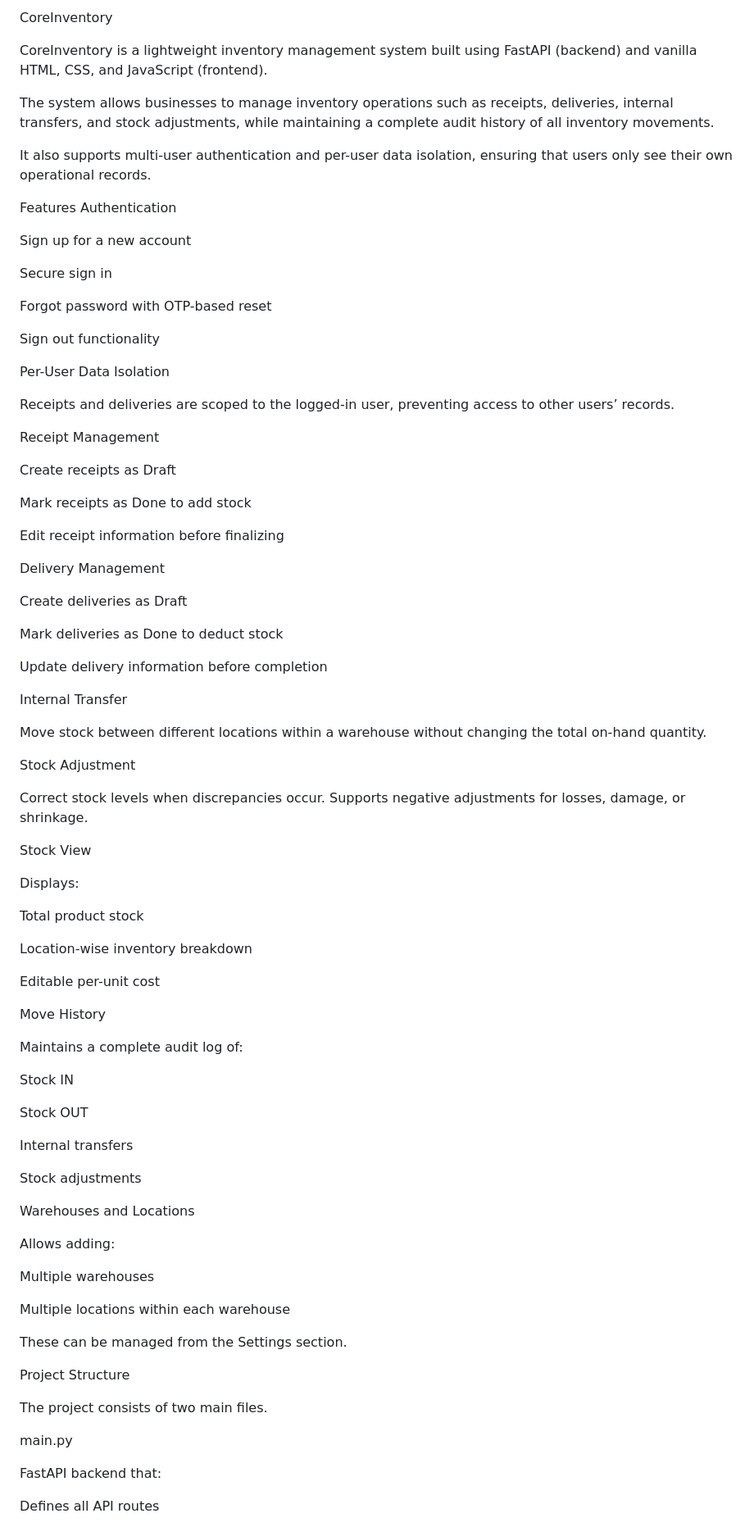
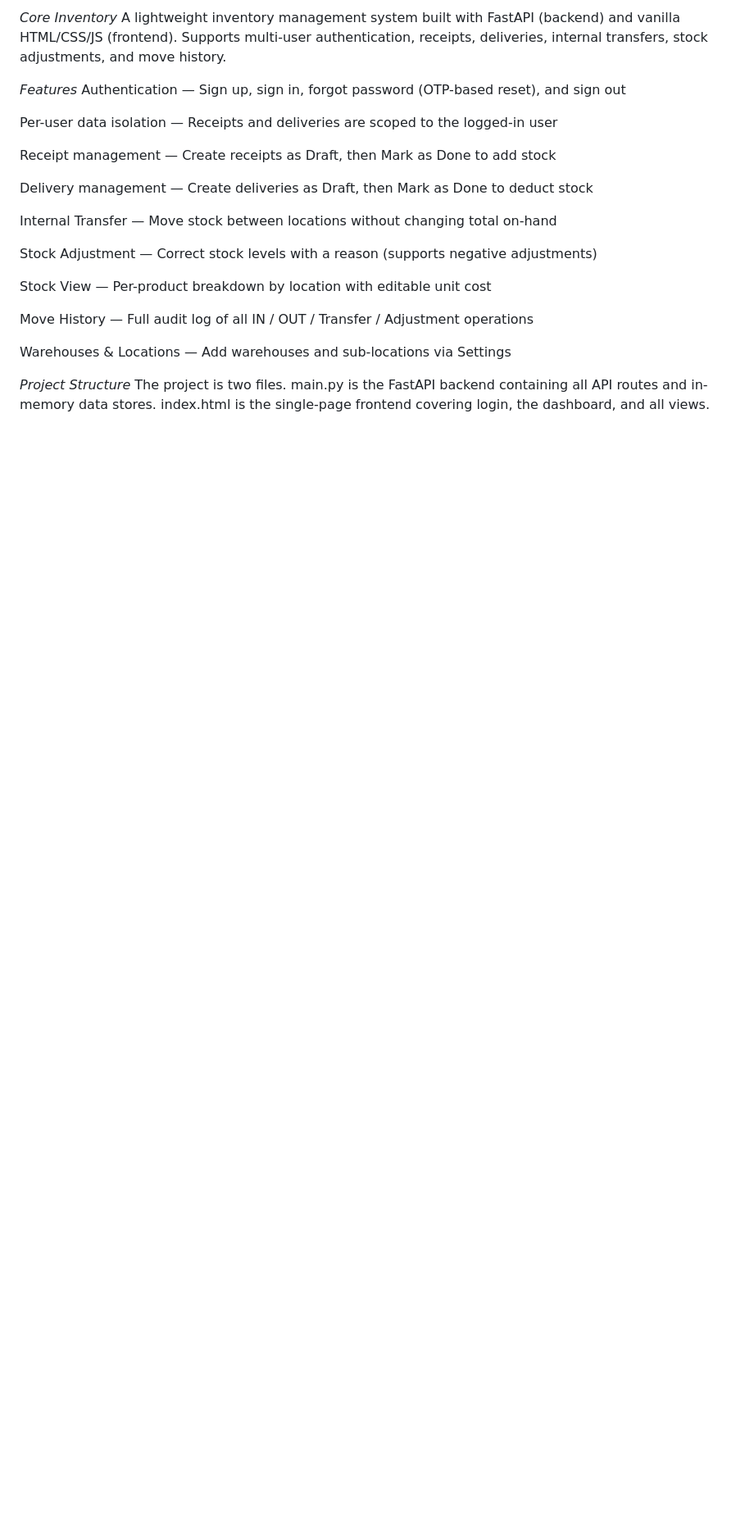
Before and after one commit to LakshKumarMaheshwari/CoreInventory, a Markdown page: README.md, the part around one of its changes. Shown at 82% size. Drawn GitHub-style; blank space fills up the shorter version.

```diff
--- a/README.md
+++ b/README.md
@@ -1,90 +1,30 @@
-CoreInventory
+*Core Inventory*
+A lightweight inventory management system built with FastAPI (backend) and vanilla HTML/CSS/JS (frontend). Supports multi-user authentication, receipts, deliveries, internal transfers, stock adjustments, and move history.
 
-CoreInventory is a lightweight inventory management system built using FastAPI (backend) and vanilla HTML, CSS, and JavaScript (frontend).
 
-The system allows businesses to manage inventory operations such as receipts, deliveries, internal transfers, and stock adjustments, while maintaining a complete audit history of all inventory movements.
 
-It also supports multi-user authentication and per-user data isolation, ensuring that users only see their own operational records.
+*Features*
+Authentication — Sign up, sign in, forgot password (OTP-based reset), and sign out
 
-Features
-Authentication
+Per-user data isolation — Receipts and deliveries are scoped to the logged-in user
 
-Sign up for a new account
+Receipt management — Create receipts as Draft, then Mark as Done to add stock
 
-Secure sign in
+Delivery management — Create deliveries as Draft, then Mark as Done to deduct stock
 
-Forgot password with OTP-based reset
+Internal Transfer — Move stock between locations without changing total on-hand
 
-Sign out functionality
+Stock Adjustment — Correct stock levels with a reason (supports negative adjustments)
 
-Per-User Data Isolation
+Stock View — Per-product breakdown by location with editable unit cost
 
-Receipts and deliveries are scoped to the logged-in user, preventing access to other users’ records.
+Move History — Full audit log of all IN / OUT / Transfer / Adjustment operations
 
-Receipt Management
+Warehouses \& Locations — Add warehouses and sub-locations via Settings
 
-Create receipts as Draft
 
-Mark receipts as Done to add stock
 
-Edit receipt information before finalizing
+*Project Structure*
+The project is two files. main.py is the FastAPI backend containing all API routes and in-memory data stores. index.html is the single-page frontend covering login, the dashboard, and all views.
 
-Delivery Management
 
-Create deliveries as Draft
-
-Mark deliveries as Done to deduct stock
-
-Update delivery information before completion
-
-Internal Transfer
-
-Move stock between different locations within a warehouse without changing the total on-hand quantity.
-
-Stock Adjustment
-
-Correct stock levels when discrepancies occur.
-Supports negative adjustments for losses, damage, or shrinkage.
-
-Stock View
-
-Displays:
-
-Total product stock
-
-Location-wise inventory breakdown
-
-Editable per-unit cost
-
-Move History
-
-Maintains a complete audit log of:
-
-Stock IN
-
-Stock OUT
-
-Internal transfers
-
-Stock adjustments
-
-Warehouses and Locations
-
-Allows adding:
-
-Multiple warehouses
-
-Multiple locations within each warehouse
-
-These can be managed from the Settings section.
-
-Project Structure
-
-The project consists of two main files.
-
-main.py
-
-FastAPI backend that:
-
-Defines all API routes
-
```
Also changed, not shown: other parts of README.md (+22 -103 lines).
